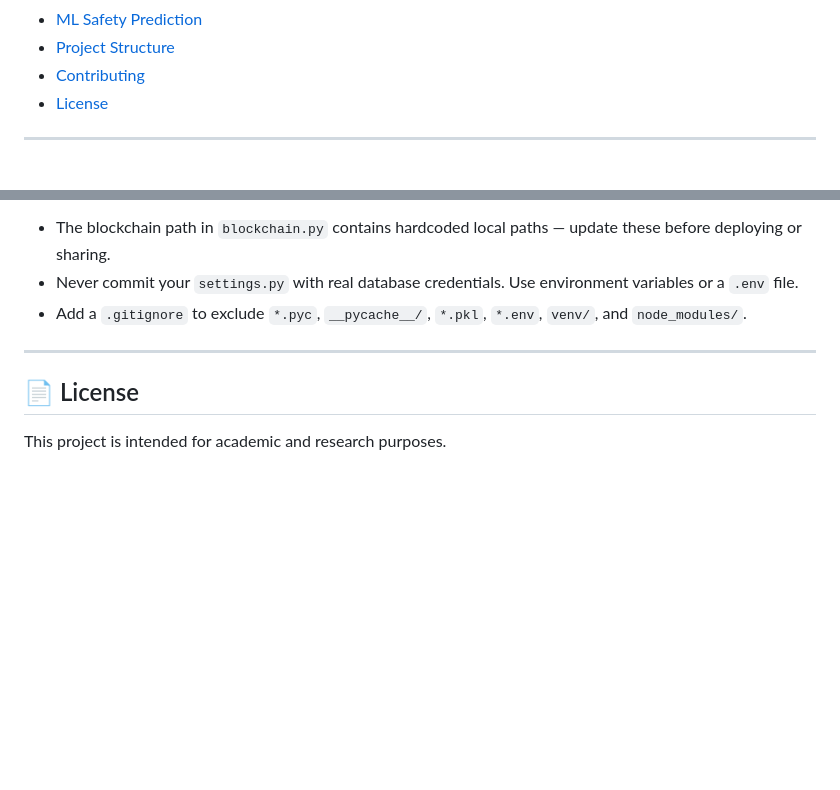
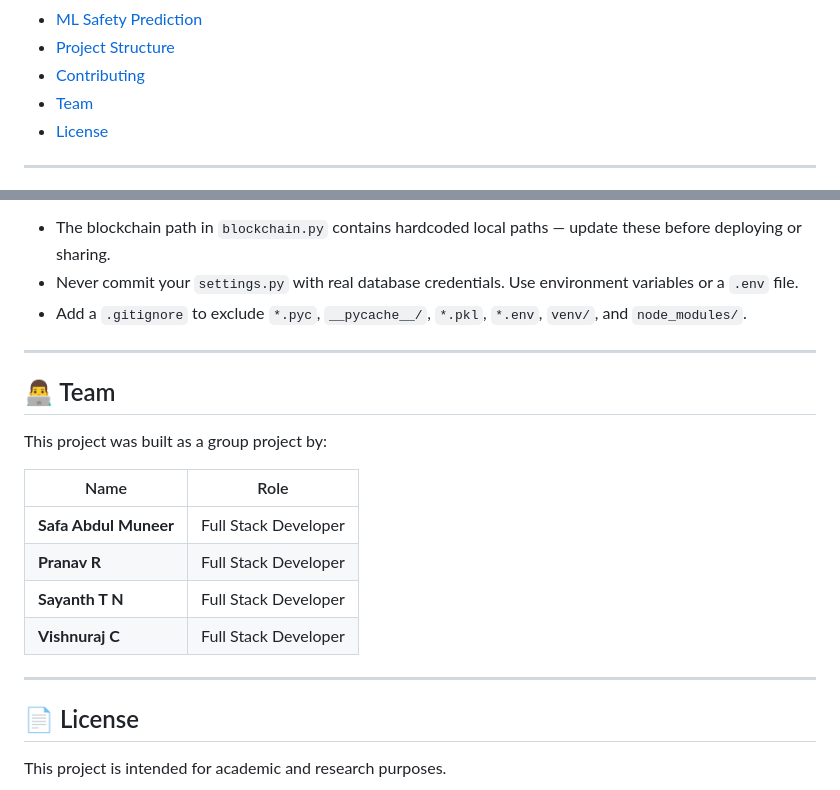
Before and after one commit to Safa-abdulmuneer/SAFEPATH-AI, a Markdown page: README.md, 2 parts joined by grey strips. Rendered like a GitHub page; blank space fills up the shorter version.

Commit message:
Add team section to README
Added a section to the README for the project team members.

```diff
--- a/README.md
+++ b/README.md
@@ -19,6 +19,7 @@
 - [ML Safety Prediction](#-ml-safety-prediction)
 - [Project Structure](#-project-structure)
 - [Contributing](#-contributing)
+- [Team](#-team)
 - [License](#-license)
 
 ---
@@ -295,6 +296,19 @@ Please make sure your code follows the existing style and includes appropriate c
 
 ---
 
+## 👨‍💻 Team
+
+This project was built as a group project by:
+
+| Name | Role |
+|---|---|
+| **Safa Abdul Muneer** | Full Stack Developer |
+| **Pranav R** | Full Stack Developer |
+| **Sayanth T N** | Full Stack Developer |
+| **Vishnuraj C** | Full Stack Developer |
+
+---
+
 ## 📄 License
 
 This project is intended for academic and research purposes.
```
